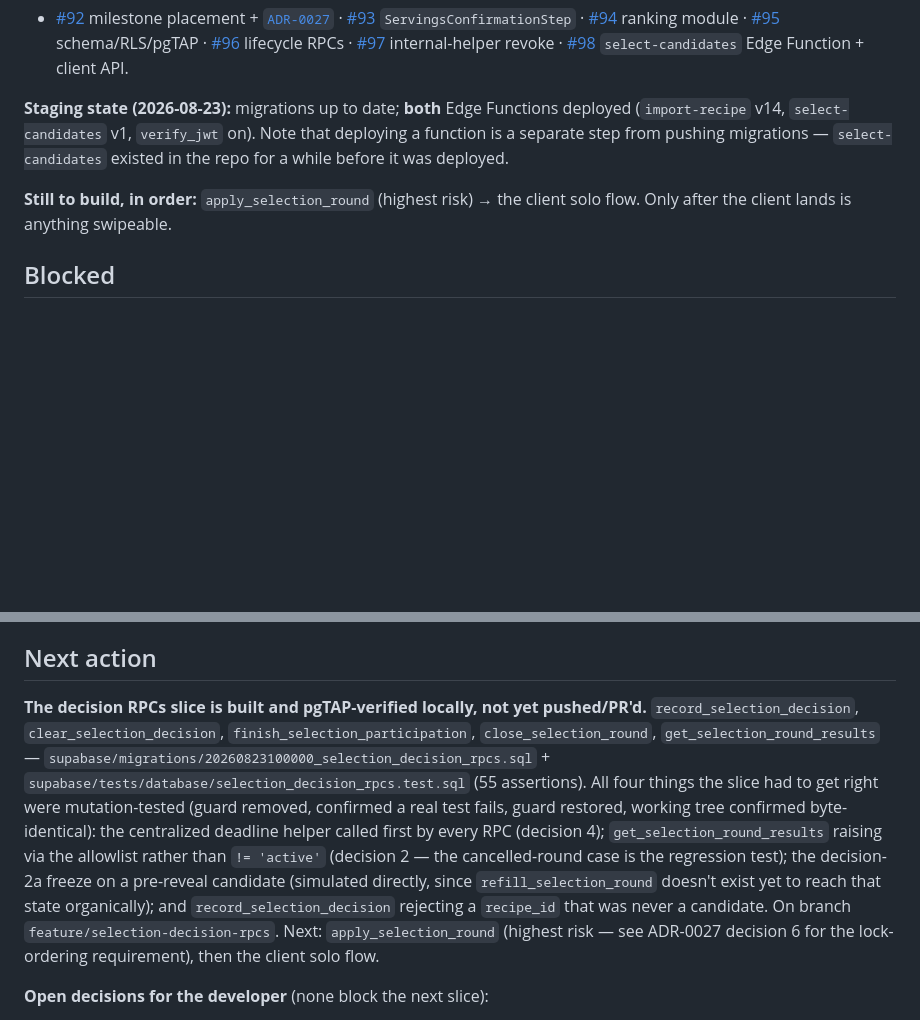
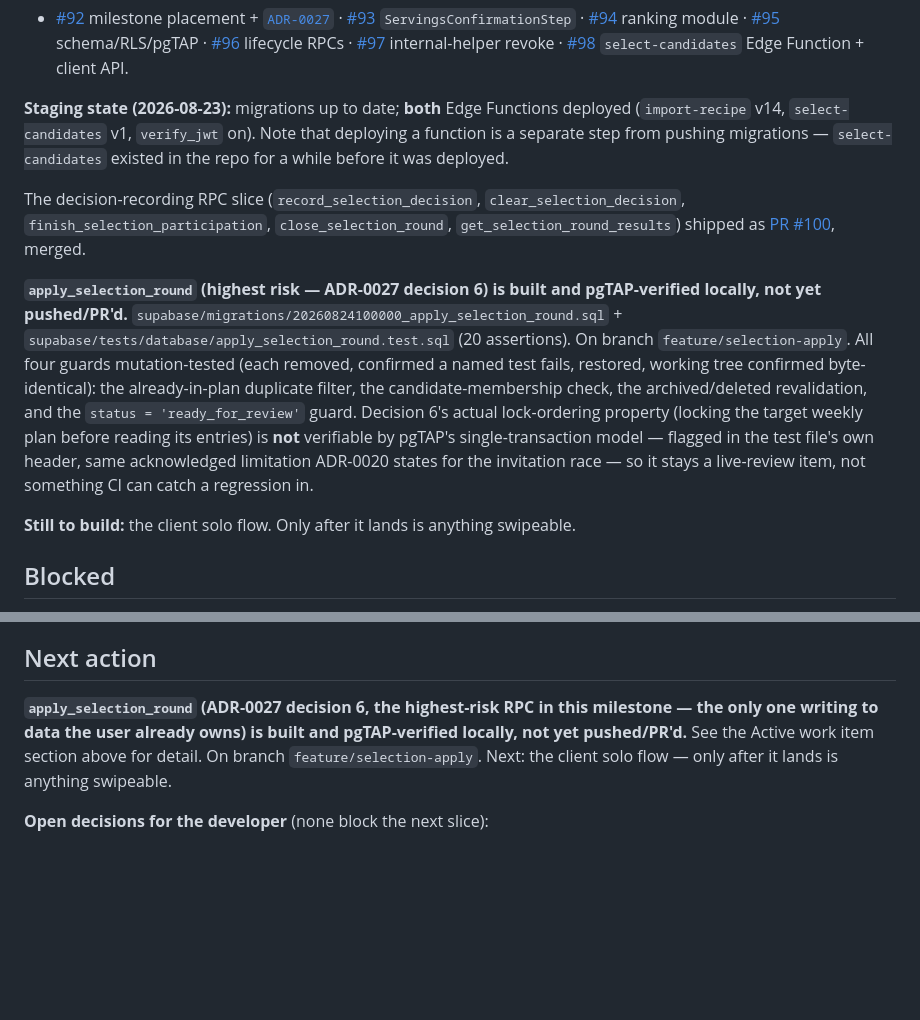
Before and after one commit to kraigstrong/Keepsake, a Markdown page: docs/current.md, 2 parts joined by grey strips. Drawn GitHub-style; blank space fills up the shorter version.

Commit message:
Update current.md for the apply_selection_round slice
The decision-recording RPC slice merged as PR #100 since current.md
was last touched; apply_selection_round (this session's work) is now
built and pgTAP-verified locally on feature/selection-apply, not yet
pushed.

Co-Authored-By: Claude Opus 5 <noreply@anthropic.com>

```diff
--- a/docs/current.md
+++ b/docs/current.md
@@ -12,7 +12,11 @@ A pointer to what's actively selected right now, not a log — update it when th
 
 **Staging state (2026-08-23):** migrations up to date; **both** Edge Functions deployed (`import-recipe` v14, `select-candidates` v1, `verify_jwt` on). Note that deploying a function is a separate step from pushing migrations — `select-candidates` existed in the repo for a while before it was deployed.
 
-**Still to build, in order:** `apply_selection_round` (highest risk) → the client solo flow. Only after the client lands is anything swipeable.
+The decision-recording RPC slice (`record_selection_decision`, `clear_selection_decision`, `finish_selection_participation`, `close_selection_round`, `get_selection_round_results`) shipped as [PR #100](https://github.com/kraigstrong/Keepsake/pull/100), merged.
+
+**`apply_selection_round` (highest risk — ADR-0027 decision 6) is built and pgTAP-verified locally, not yet pushed/PR'd.** `supabase/migrations/20260824100000_apply_selection_round.sql` + `supabase/tests/database/apply_selection_round.test.sql` (20 assertions). On branch `feature/selection-apply`. All four guards mutation-tested (each removed, confirmed a named test fails, restored, working tree confirmed byte-identical): the already-in-plan duplicate filter, the candidate-membership check, the archived/deleted revalidation, and the `status = 'ready_for_review'` guard. Decision 6's actual lock-ordering property (locking the target weekly plan before reading its entries) is **not** verifiable by pgTAP's single-transaction model — flagged in the test file's own header, same acknowledged limitation ADR-0020 states for the invitation race — so it stays a live-review item, not something CI can catch a regression in.
+
+**Still to build:** the client solo flow. Only after it lands is anything swipeable.
 
 ## Blocked
 
@@ -32,7 +36,7 @@ Journey 3 (shared household — a two-actor walkthrough) still needs a live deve
 
 ## Next action
 
-**The decision RPCs slice is built and pgTAP-verified locally, not yet pushed/PR'd.** `record_selection_decision`, `clear_selection_decision`, `finish_selection_participation`, `close_selection_round`, `get_selection_round_results` — `supabase/migrations/20260823100000_selection_decision_rpcs.sql` + `supabase/tests/database/selection_decision_rpcs.test.sql` (55 assertions). All four things the slice had to get right were mutation-tested (guard removed, confirmed a real test fails, guard restored, working tree confirmed byte-identical): the centralized deadline helper called first by every RPC (decision 4); `get_selection_round_results` raising via the allowlist rather than `!= 'active'` (decision 2 — the cancelled-round case is the regression test); the decision-2a freeze on a pre-reveal candidate (simulated directly, since `refill_selection_round` doesn't exist yet to reach that state organically); and `record_selection_decision` rejecting a `recipe_id` that was never a candidate. On branch `feature/selection-decision-rpcs`. Next: `apply_selection_round` (highest risk — see ADR-0027 decision 6 for the lock-ordering requirement), then the client solo flow.
+**`apply_selection_round` (ADR-0027 decision 6, the highest-risk RPC in this milestone — the only one writing to data the user already owns) is built and pgTAP-verified locally, not yet pushed/PR'd.** See the Active work item section above for detail. On branch `feature/selection-apply`. Next: the client solo flow — only after it lands is anything swipeable.
 
 **Open decisions for the developer** (none block the next slice):
 
```
